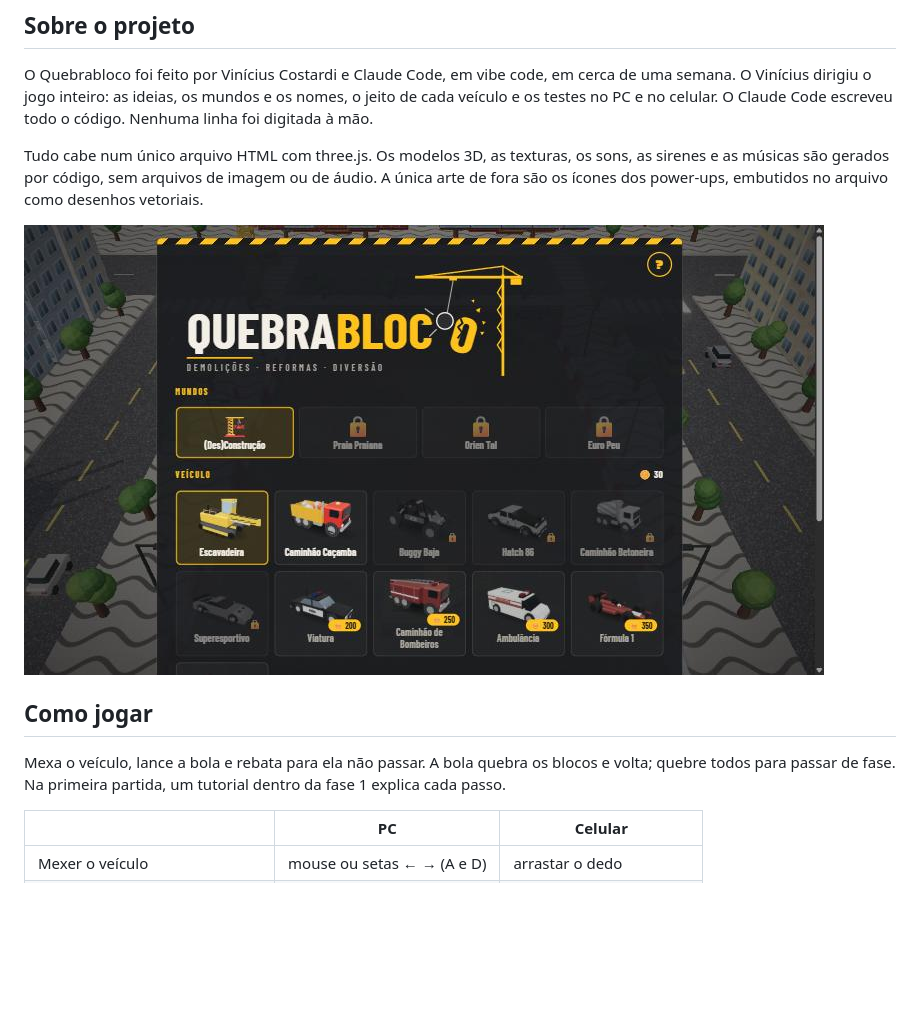
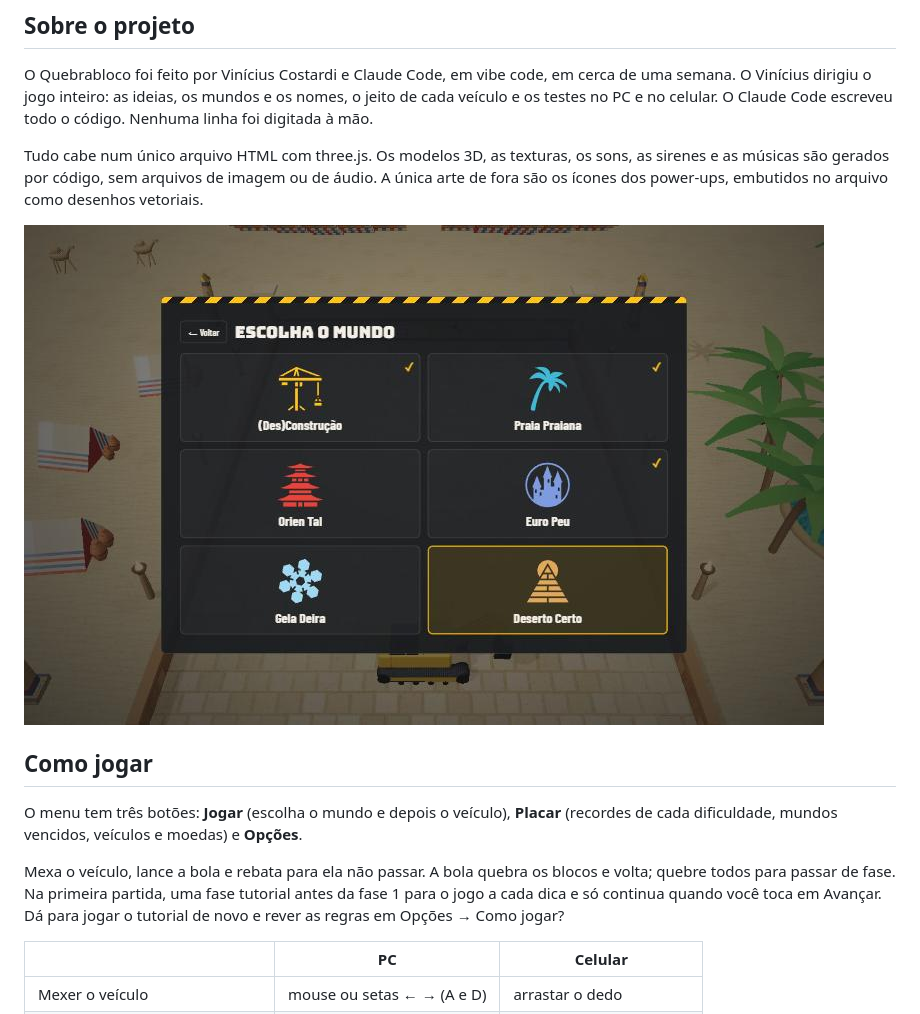
Before and after one commit to costardiv1/quebrabloco, a Markdown page: README.md, the part around one of its changes. Drawn GitHub-style; pictures changed too: imagens/menu.jpg; blank space fills up the shorter version.

```diff
--- a/README.md
+++ b/README.md
@@ -16,7 +16,9 @@ Tudo cabe num único arquivo HTML com three.js. Os modelos 3D, as texturas, os s
 
 ## Como jogar
 
-Mexa o veículo, lance a bola e rebata para ela não passar. A bola quebra os blocos e volta; quebre todos para passar de fase. Na primeira partida, um tutorial dentro da fase 1 explica cada passo.
+O menu tem três botões: **Jogar** (escolha o mundo e depois o veículo), **Placar** (recordes de cada dificuldade, mundos vencidos, veículos e moedas) e **Opções**.
+
+Mexa o veículo, lance a bola e rebata para ela não passar. A bola quebra os blocos e volta; quebre todos para passar de fase. Na primeira partida, uma fase tutorial antes da fase 1 para o jogo a cada dica e só continua quando você toca em Avançar. Dá para jogar o tutorial de novo e rever as regras em Opções → Como jogar?
 
 | | PC | Celular |
 |---|---|---|
```
Also changed, not shown: other parts of README.md (+7 -5 lines), imagens/chefao-deserto.jpg (added), imagens/chefao-gelo.jpg (added), imagens/deserto.jpg (added), imagens/gelo.jpg (added), 1 other file.
